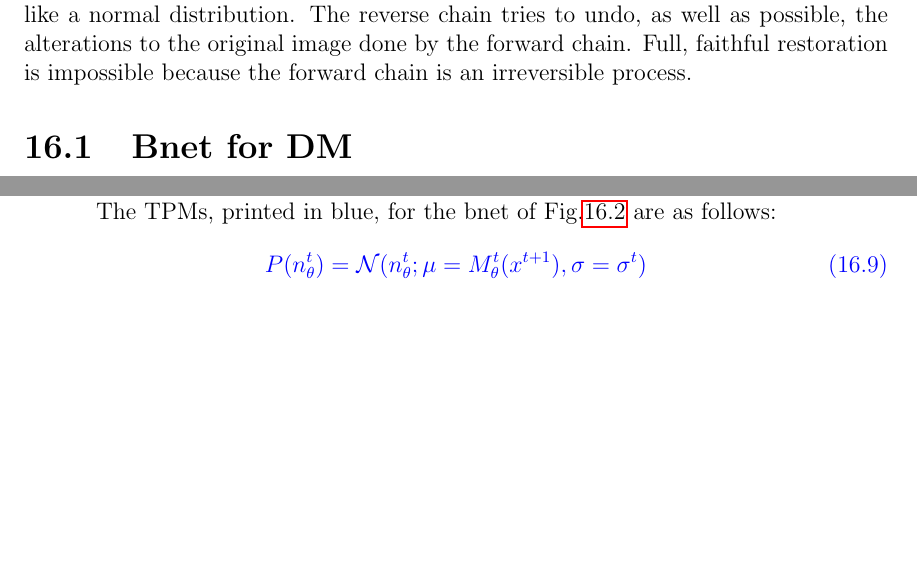
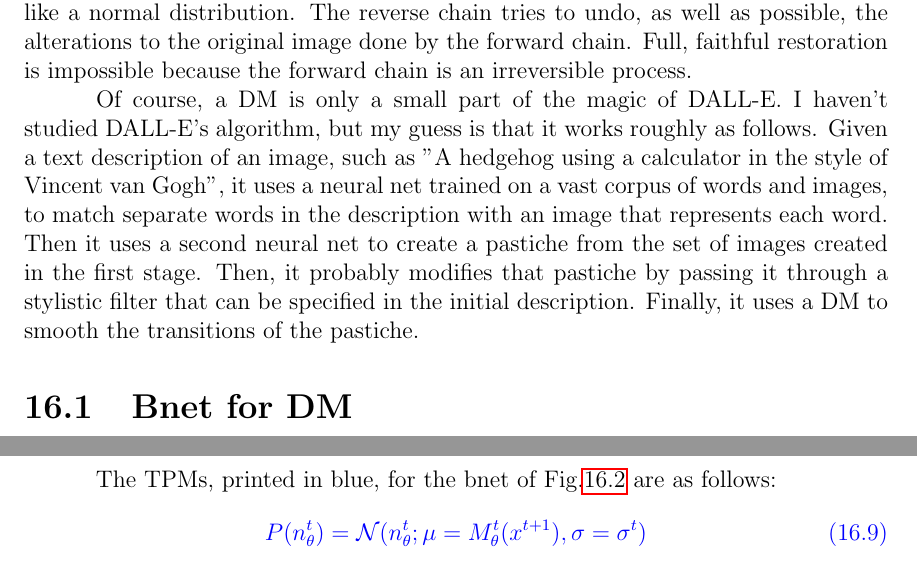
Before and after one commit to rrtucci/Bayesuvius, a LaTeX thesis (main.tex, which reads diffusion/diffusion.tex): two parts of pages 148 and 149 of 400 before the commit and two parts of pages 148 and 150 of 400 after it, joined at a grey line, cut so that both start at the same text, the shorter picture padded with empty space. Compiled offline with pdfLaTeX.

Commit message:
added chapter on Diffusion Models

```diff
--- a/diffusion/diffusion.tex
+++ b/diffusion/diffusion.tex
@@ -52,6 +52,34 @@ because the
 forward chain
 is an irreversible
 process.
+
+Of course, a DM
+is only a small part of the magic of DALL-E. I haven't
+studied DALL-E's algorithm,
+but my guess is that it works roughly as follows.
+Given a text description
+of an image, such as
+"A hedgehog using a calculator
+in the style of Vincent van Gogh",
+it uses a neural net
+trained on a vast corpus of
+words and images, to match
+separate words in the description
+ with an image
+ that represents each word.
+Then it uses a second neural net
+to create a pastiche from
+the set of images created in the first
+stage. Then, it
+probably modifies
+that pastiche
+by passing it
+through a stylistic filter
+that can be specified
+in the initial description.
+Finally, it uses a DM
+to smooth the transitions of the pastiche.
+
 
 
 \section{Bnet for DM}
```
